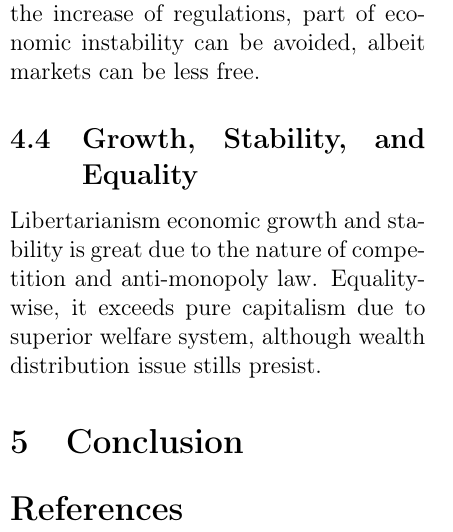
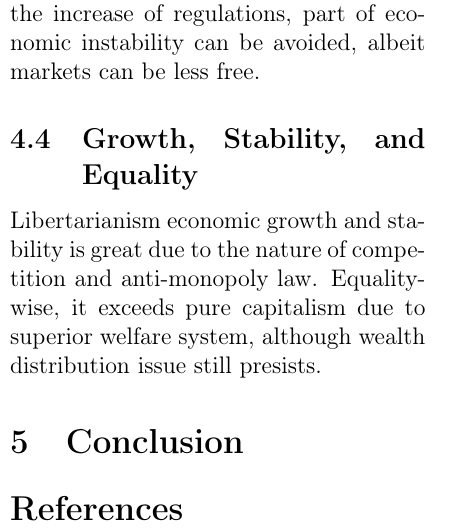
Before and after one commit to Jung-PS/KVISPaper, a LaTeX paper (tex.tex): part of one column of page 3 of 3, cut so that both start at the same text. Compiled offline with pdfLaTeX.

Commit message:
Minor Rephrasing

```diff
--- a/tex.tex
+++ b/tex.tex
@@ -112,7 +112,7 @@ Notwithstanding that countless features are shared among these two principles, s
 \subsection{Benefits and Drawbacks}
 As libertarianism can be seen as a less extreme version of pure capitalism, due to the increase of regulations, part of economic instability can be avoided, albeit markets can be less free.
 \subsection{Growth, Stability, and Equality}
-Libertarianism economic growth and stability is great due to the nature of competition and anti-monopoly law. Equality-wise, it exceeds pure capitalism due to superior welfare system, although wealth distribution issue stills presist.
+Libertarianism economic growth and stability is great due to the nature of competition and anti-monopoly law. Equality-wise, it exceeds pure capitalism due to superior welfare system, although wealth distribution issue still presists.
 \begin{comment}
 \begin{figure}[H]
 \centering
```
Also changed, not shown: tex.pdf, 4 other files.
